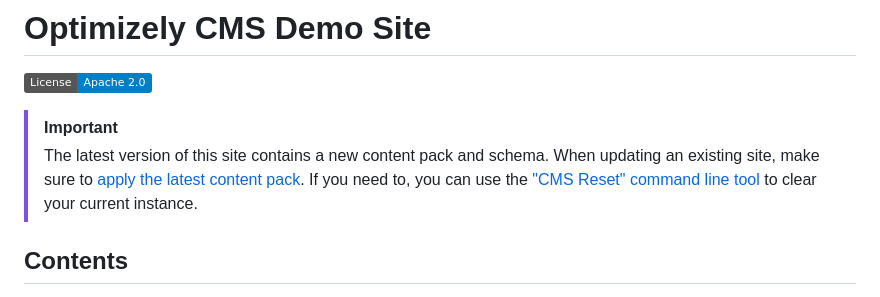
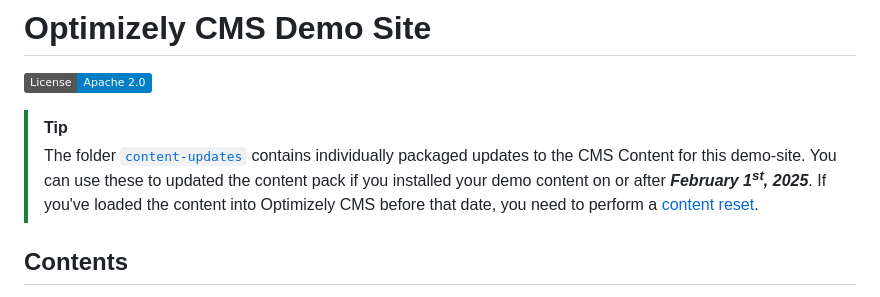
Before and after one commit to episerver/cms-saas-vercel-demo, a Markdown page: README.md, the part around the change. GitHub-like rendering; badges without logos.

```diff
--- a/README.md
+++ b/README.md
@@ -2,8 +2,8 @@
 
 [![License](https://img.shields.io/badge/License-Apache_2.0-blue.svg)](./LICENSE)
 
-> [!IMPORTANT]
-> The latest version of this site contains a new content pack and schema. When updating an existing site, make sure to [apply the latest content pack](#3-content-pack-upgrade). If you need to, you can use the ["CMS Reset" command line tool](https://github.com/remkoj/optimizely-dxp-clients/tree/main/packages/optimizely-cms-cli#3-available-commands) to clear your current instance.
+> [!TIP]
+> The folder [`content-updates`](./content-updates/) contains individually packaged updates to the CMS Content for this demo-site. You can use these to updated the content pack if you installed your demo content on or after ***February 1<sup>st</sup>, 2025***. If you've loaded the content into Optimizely CMS before that date, you need to perform a [content reset](#3-content-pack-upgrade).
 
 ## Contents <!-- omit in toc -->
 - [1. Introduction](#1-introduction)
```
